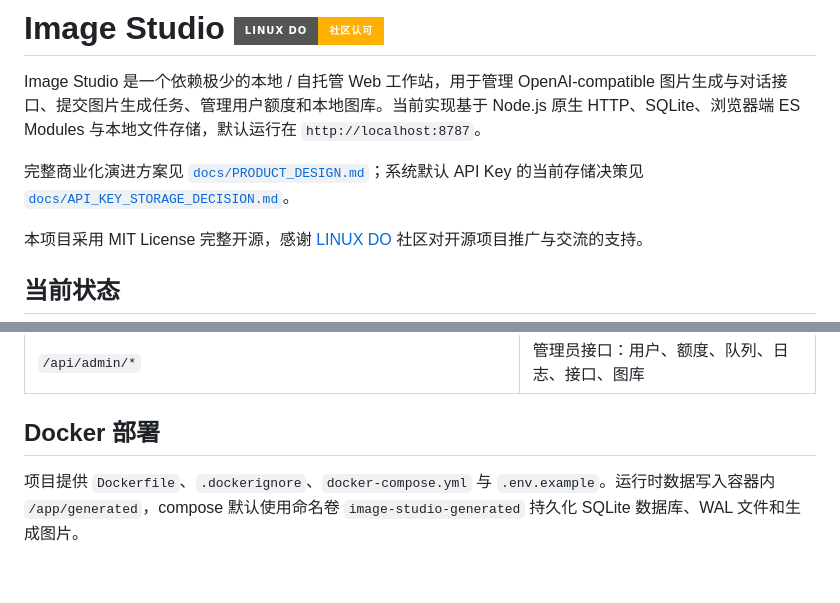
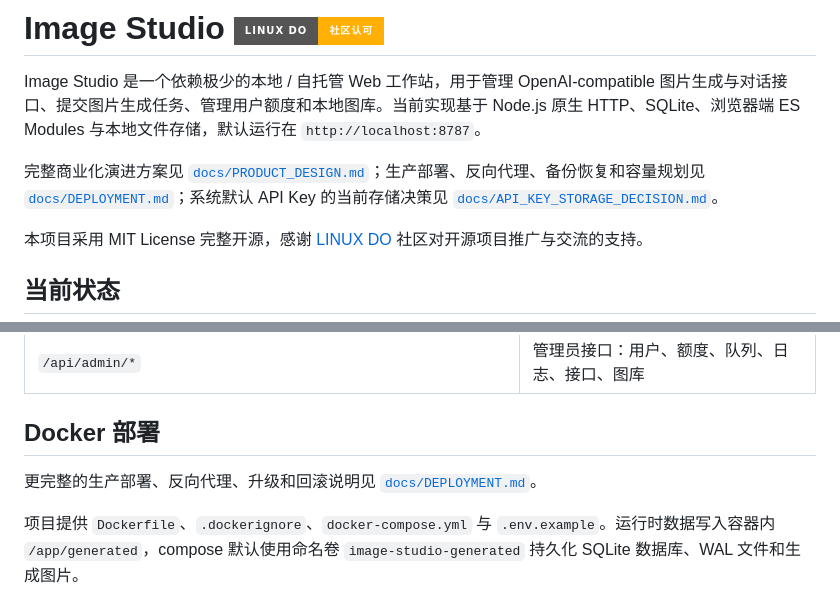
Before and after one commit to shixian64/Images, a Markdown page: README.md, 2 parts joined by grey strips. GitHub-like rendering; badges without logos; blank space fills up the shorter version.

Commit message:
docs: add deployment guide

````diff
--- a/README.md
+++ b/README.md
@@ -2,7 +2,7 @@
 
 Image Studio 是一个依赖极少的本地 / 自托管 Web 工作站，用于管理 OpenAI-compatible 图片生成与对话接口、提交图片生成任务、管理用户额度和本地图库。当前实现基于 Node.js 原生 HTTP、SQLite、浏览器端 ES Modules 与本地文件存储，默认运行在 `http://localhost:8787`。
 
-完整商业化演进方案见 [`docs/PRODUCT_DESIGN.md`](docs/PRODUCT_DESIGN.md)；系统默认 API Key 的当前存储决策见 [`docs/API_KEY_STORAGE_DECISION.md`](docs/API_KEY_STORAGE_DECISION.md)。
+完整商业化演进方案见 [`docs/PRODUCT_DESIGN.md`](docs/PRODUCT_DESIGN.md)；生产部署、反向代理、备份恢复和容量规划见 [`docs/DEPLOYMENT.md`](docs/DEPLOYMENT.md)；系统默认 API Key 的当前存储决策见 [`docs/API_KEY_STORAGE_DECISION.md`](docs/API_KEY_STORAGE_DECISION.md)。
 
 本项目采用 MIT License 完整开源，感谢 [LINUX DO](https://linux.do/) 社区对开源项目推广与交流的支持。
 
@@ -210,6 +210,8 @@ docs/                     # 产品、安全与决策文档
 
 ## Docker 部署
 
+更完整的生产部署、反向代理、升级和回滚说明见 [`docs/DEPLOYMENT.md`](docs/DEPLOYMENT.md)。
+
 项目提供 `Dockerfile`、`.dockerignore`、`docker-compose.yml` 与 `.env.example`。运行时数据写入容器内 `/app/generated`，compose 默认使用命名卷 `image-studio-generated` 持久化 SQLite 数据库、WAL 文件和生成图片。
 
 ```bash
````
Also changed, not shown: docs/DEPLOYMENT.md (added, +108 -0 lines), docs/PRODUCT_DESIGN.md (+3 -3 lines).
